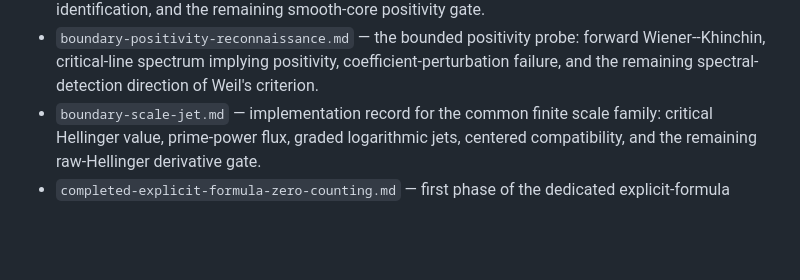
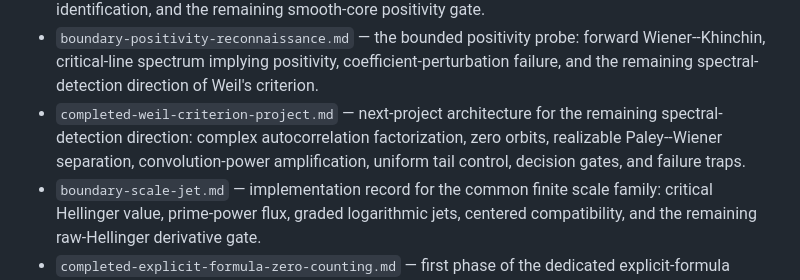
Before and after one commit to idolum-ai/riemann-venue, a Markdown page: notes/README.md, the part around the change. Rendered like a GitHub page; blank space fills up the shorter version.

Commit message:
Document the completed Weil criterion continuation

```diff
--- a/notes/README.md
+++ b/notes/README.md
@@ -55,6 +55,11 @@ Focused prose notes. These are not formal proofs unless explicitly connected to
   forward Wiener--Khinchin, critical-line spectrum implying positivity,
   coefficient-perturbation failure, and the remaining spectral-detection
   direction of Weil's criterion.
+- `completed-weil-criterion-project.md` — next-project architecture for the
+  remaining spectral-detection direction: complex autocorrelation
+  factorization, zero orbits, realizable Paley--Wiener separation,
+  convolution-power amplification, uniform tail control, decision gates, and
+  failure traps.
 - `boundary-scale-jet.md` — implementation record for the common finite scale
   family: critical Hellinger value, prime-power flux, graded logarithmic jets,
   centered compatibility, and the remaining raw-Hellinger derivative gate.
```
Also changed, not shown: docs/status-ledger.md (+2 -1 lines), notes/completed-weil-criterion-project.md (added, +367 -0 lines).
